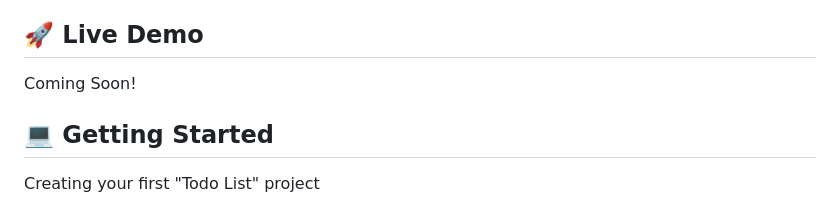
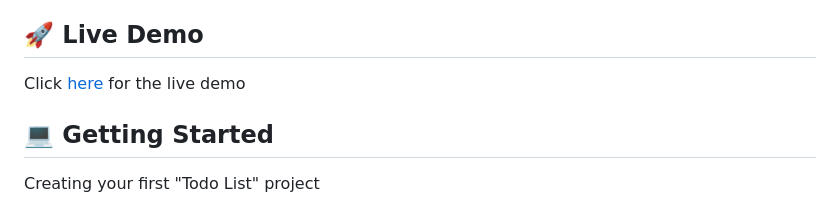
Before and after one commit to MarwanDev/todo-list-js, a Markdown page: readme.md, the part around the change. Drawn GitHub-style.

```diff
--- a/readme.md
+++ b/readme.md
@@ -53,7 +53,7 @@ HTML, CSS and JavaScript Awesome Books Project
 Coming soon!
 
 ## 🚀 Live Demo <a name="live-demo"></a>
-Coming Soon!
+Click <a href="https://marwandev.github.io/todo-list-js/"> here</a> for the live demo
 
 
 ## 💻 Getting Started <a name="getting-started"></a>
```
